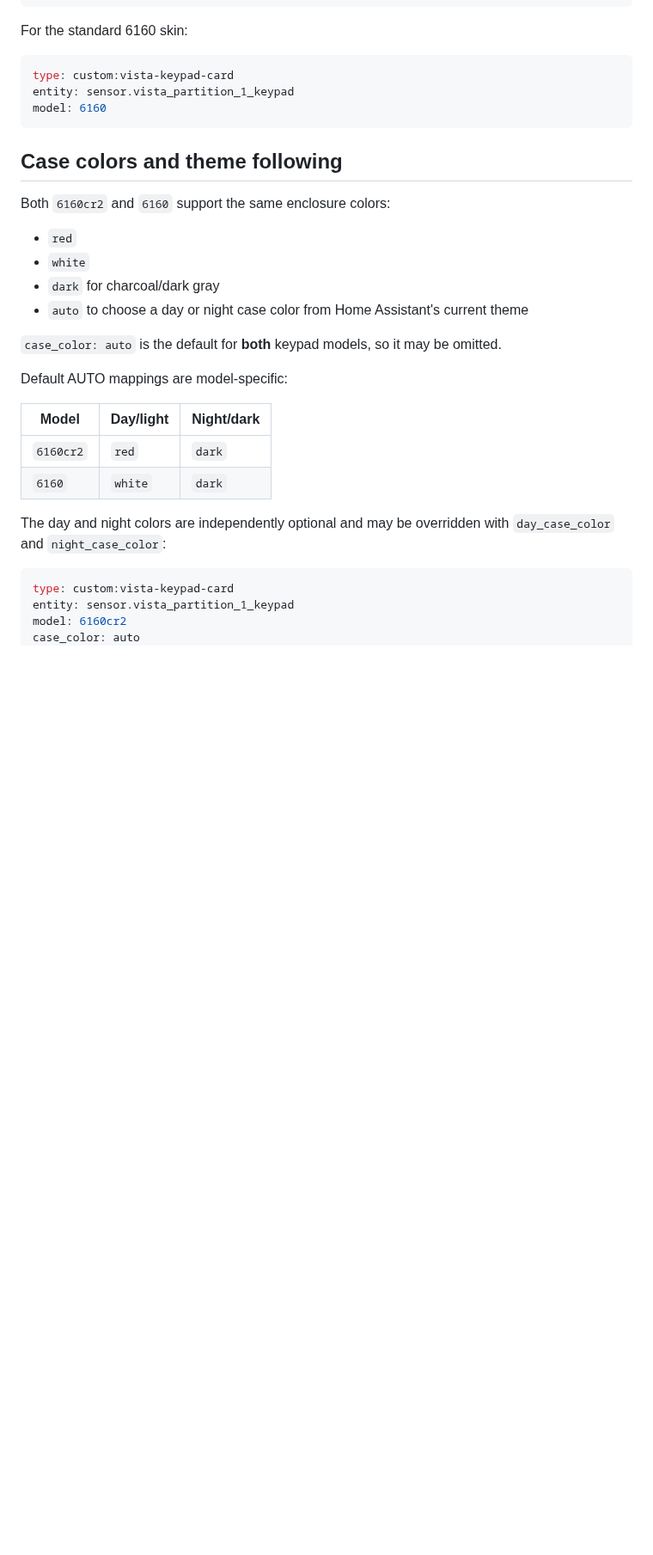
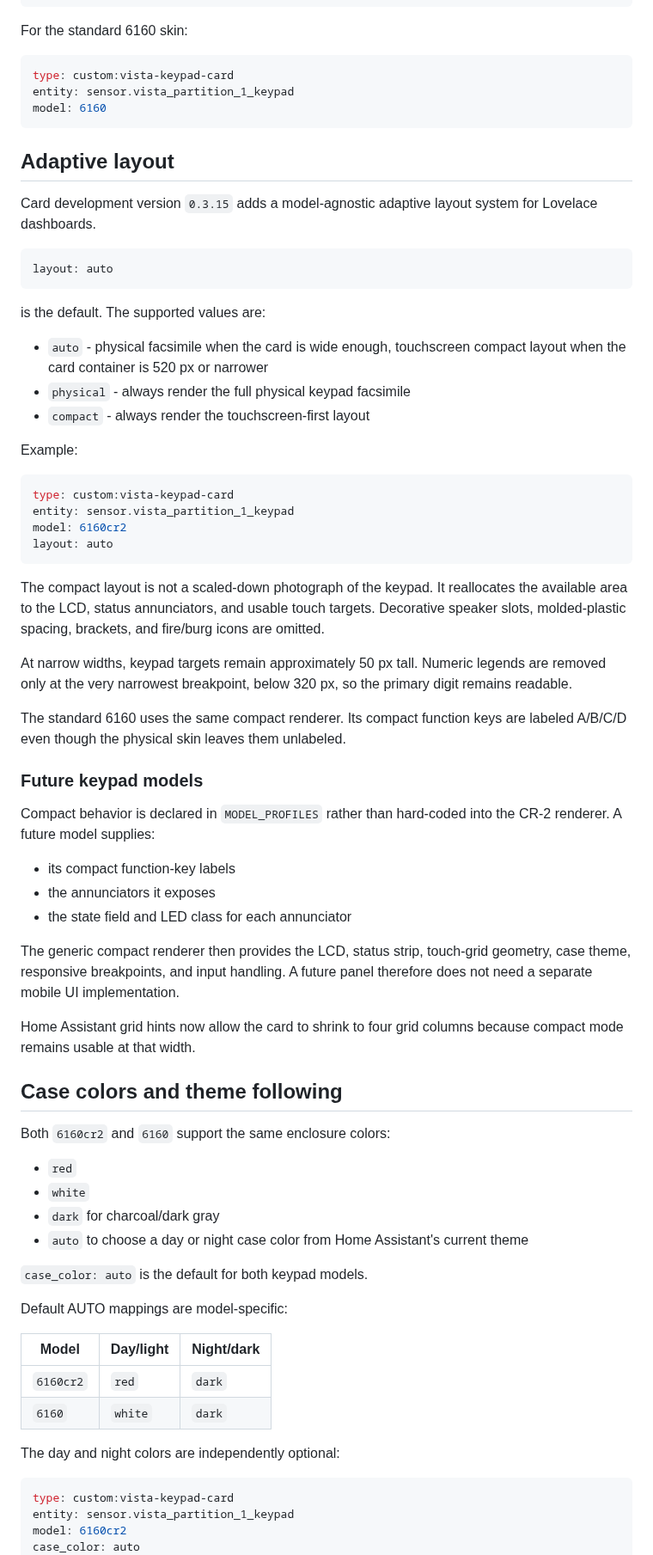
Before and after one commit to wtc-brycel/vistaturbo-hass, a Markdown page: frontend/README.md, the part around one of its changes. Shown at 86% size. Rendered like a GitHub page; blank space fills up the shorter version.

````diff
--- a/frontend/README.md
+++ b/frontend/README.md
@@ -47,6 +47,47 @@ entity: sensor.vista_partition_1_keypad
 model: 6160
 ```
 
+## Adaptive layout
+
+Card development version `0.3.15` adds a model-agnostic adaptive layout system for Lovelace dashboards.
+
+```yaml
+layout: auto
+```
+
+is the default. The supported values are:
+
+- `auto` - physical facsimile when the card is wide enough, touchscreen compact layout when the card container is 520 px or narrower
+- `physical` - always render the full physical keypad facsimile
+- `compact` - always render the touchscreen-first layout
+
+Example:
+
+```yaml
+type: custom:vista-keypad-card
+entity: sensor.vista_partition_1_keypad
+model: 6160cr2
+layout: auto
+```
+
+The compact layout is not a scaled-down photograph of the keypad. It reallocates the available area to the LCD, status annunciators, and usable touch targets. Decorative speaker slots, molded-plastic spacing, brackets, and fire/burg icons are omitted.
+
+At narrow widths, keypad targets remain approximately 50 px tall. Numeric legends are removed only at the very narrowest breakpoint, below 320 px, so the primary digit remains readable.
+
+The standard 6160 uses the same compact renderer. Its compact function keys are labeled A/B/C/D even though the physical skin leaves them unlabeled.
+
+### Future keypad models
+
+Compact behavior is declared in `MODEL_PROFILES` rather than hard-coded into the CR-2 renderer. A future model supplies:
+
+- its compact function-key labels
+- the annunciators it exposes
+- the state field and LED class for each annunciator
+
+The generic compact renderer then provides the LCD, status strip, touch-grid geometry, case theme, responsive breakpoints, and input handling. A future panel therefore does not need a separate mobile UI implementation.
+
+Home Assistant grid hints now allow the card to shrink to four grid columns because compact mode remains usable at that width.
+
 ## Case colors and theme following
 
 Both `6160cr2` and `6160` support the same enclosure colors:
@@ -56,7 +97,7 @@ Both `6160cr2` and `6160` support the same enclosure colors:
 - `dark` for charcoal/dark gray
 - `auto` to choose a day or night case color from Home Assistant's current theme
 
-`case_color: auto` is the default for **both** keypad models, so it may be omitted.
+`case_color: auto` is the default for both keypad models.
 
 Default AUTO mappings are model-specific:
 
@@ -65,7 +106,7 @@ Default AUTO mappings are model-specific:
 | `6160cr2` | `red` | `dark` |
 | `6160` | `white` | `dark` |
 
-The day and night colors are independently optional and may be overridden with `day_case_color` and `night_case_color`:
+The day and night colors are independently optional:
 
 ```yaml
 type: custom:vista-keypad-card
````
Also changed, not shown: other parts of frontend/README.md (+16 -37 lines).
